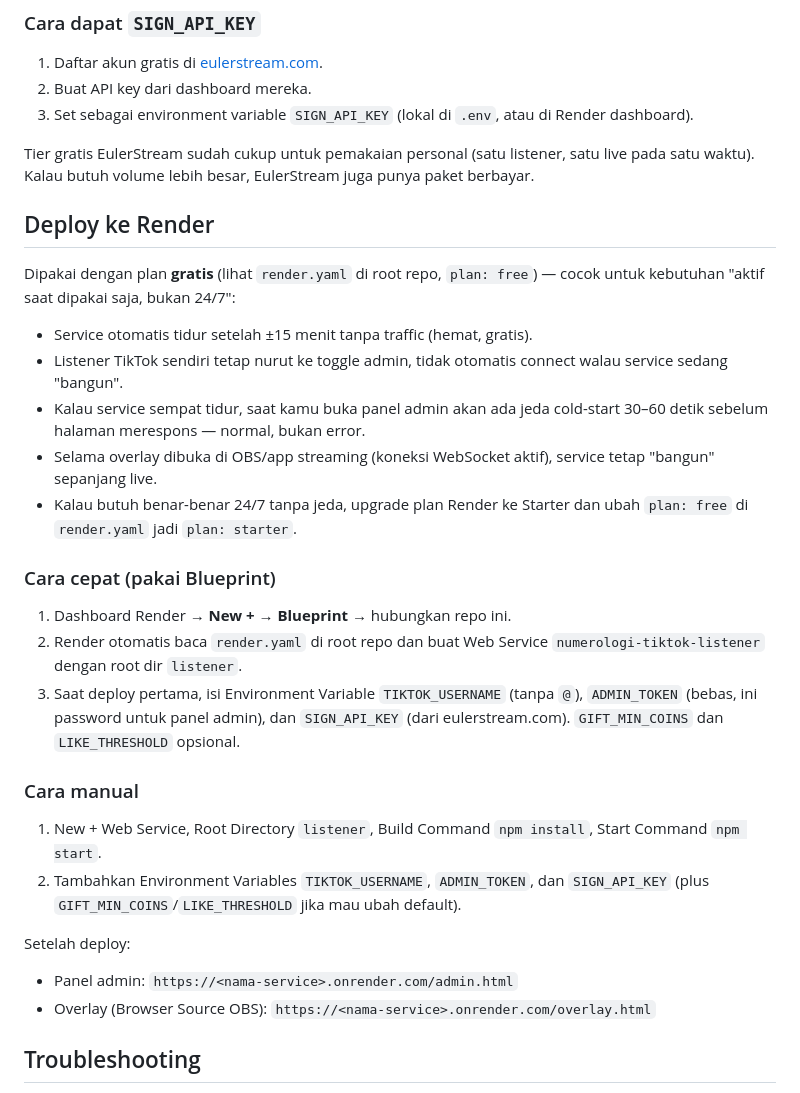
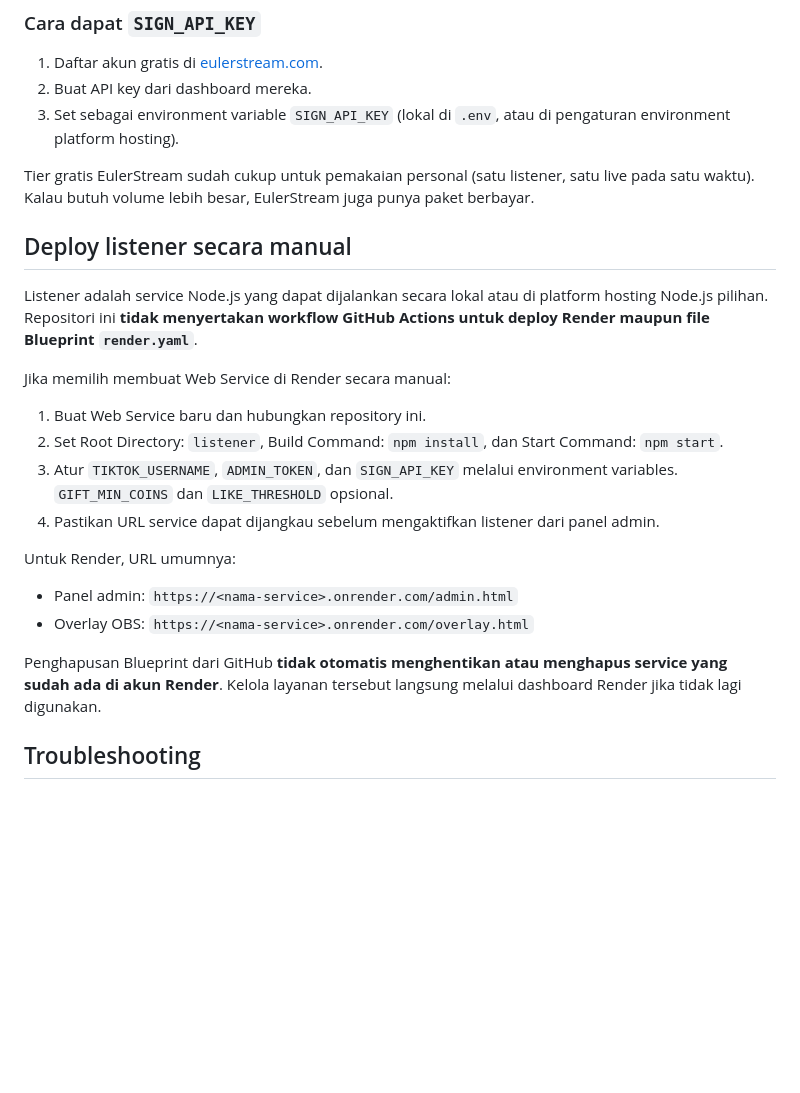
Before and after one commit to harvey-moeid/numerologilive, a Markdown page: listener/README.md, the part around the change. GitHub-like rendering; blank space fills up the shorter version.

Commit message:
docs: remove obsolete Render Blueprint deployment references

```diff
--- a/listener/README.md
+++ b/listener/README.md
@@ -39,31 +39,25 @@ Listener **tidak otomatis nyala** saat server start — harus di-toggle ON dari
 
 1. Daftar akun gratis di [eulerstream.com](https://www.eulerstream.com).
 2. Buat API key dari dashboard mereka.
-3. Set sebagai environment variable `SIGN_API_KEY` (lokal di `.env`, atau di Render dashboard).
+3. Set sebagai environment variable `SIGN_API_KEY` (lokal di `.env`, atau di pengaturan environment platform hosting).
 
 Tier gratis EulerStream sudah cukup untuk pemakaian personal (satu listener, satu live pada satu waktu). Kalau butuh volume lebih besar, EulerStream juga punya paket berbayar.
 
-## Deploy ke Render
+## Deploy listener secara manual
 
-Dipakai dengan plan **gratis** (lihat `render.yaml` di root repo, `plan: free`) — cocok untuk kebutuhan "aktif saat dipakai saja, bukan 24/7":
-- Service otomatis tidur setelah ±15 menit tanpa traffic (hemat, gratis).
-- Listener TikTok sendiri tetap nurut ke toggle admin, tidak otomatis connect walau service sedang "bangun".
-- Kalau service sempat tidur, saat kamu buka panel admin akan ada jeda cold-start 30–60 detik sebelum halaman merespons — normal, bukan error.
-- Selama overlay dibuka di OBS/app streaming (koneksi WebSocket aktif), service tetap "bangun" sepanjang live.
-- Kalau butuh benar-benar 24/7 tanpa jeda, upgrade plan Render ke Starter dan ubah `plan: free` di `render.yaml` jadi `plan: starter`.
+Listener adalah service Node.js yang dapat dijalankan secara lokal atau di platform hosting Node.js pilihan. Repositori ini **tidak menyertakan workflow GitHub Actions untuk deploy Render maupun file Blueprint `render.yaml`**.
 
-### Cara cepat (pakai Blueprint)
-1. Dashboard Render → **New +** → **Blueprint** → hubungkan repo ini.
-2. Render otomatis baca `render.yaml` di root repo dan buat Web Service `numerologi-tiktok-listener` dengan root dir `listener`.
-3. Saat deploy pertama, isi Environment Variable `TIKTOK_USERNAME` (tanpa `@`), `ADMIN_TOKEN` (bebas, ini password untuk panel admin), dan `SIGN_API_KEY` (dari eulerstream.com). `GIFT_MIN_COINS` dan `LIKE_THRESHOLD` opsional.
+Jika memilih membuat Web Service di Render secara manual:
+1. Buat Web Service baru dan hubungkan repository ini.
+2. Set Root Directory: `listener`, Build Command: `npm install`, dan Start Command: `npm start`.
+3. Atur `TIKTOK_USERNAME`, `ADMIN_TOKEN`, dan `SIGN_API_KEY` melalui environment variables. `GIFT_MIN_COINS` dan `LIKE_THRESHOLD` opsional.
+4. Pastikan URL service dapat dijangkau sebelum mengaktifkan listener dari panel admin.
 
-### Cara manual
-1. New + Web Service, Root Directory `listener`, Build Command `npm install`, Start Command `npm start`.
-2. Tambahkan Environment Variables `TIKTOK_USERNAME`, `ADMIN_TOKEN`, dan `SIGN_API_KEY` (plus `GIFT_MIN_COINS`/`LIKE_THRESHOLD` jika mau ubah default).
+Untuk Render, URL umumnya:
+- Panel admin: `https://<nama-service>.onrender.com/admin.html`
+- Overlay OBS: `https://<nama-service>.onrender.com/overlay.html`
 
-Setelah deploy:
-- Panel admin: `https://<nama-service>.onrender.com/admin.html`
-- Overlay (Browser Source OBS): `https://<nama-service>.onrender.com/overlay.html`
+Penghapusan Blueprint dari GitHub **tidak otomatis menghentikan atau menghapus service yang sudah ada di akun Render**. Kelola layanan tersebut langsung melalui dashboard Render jika tidak lagi digunakan.
 
 ## Troubleshooting
 
```
